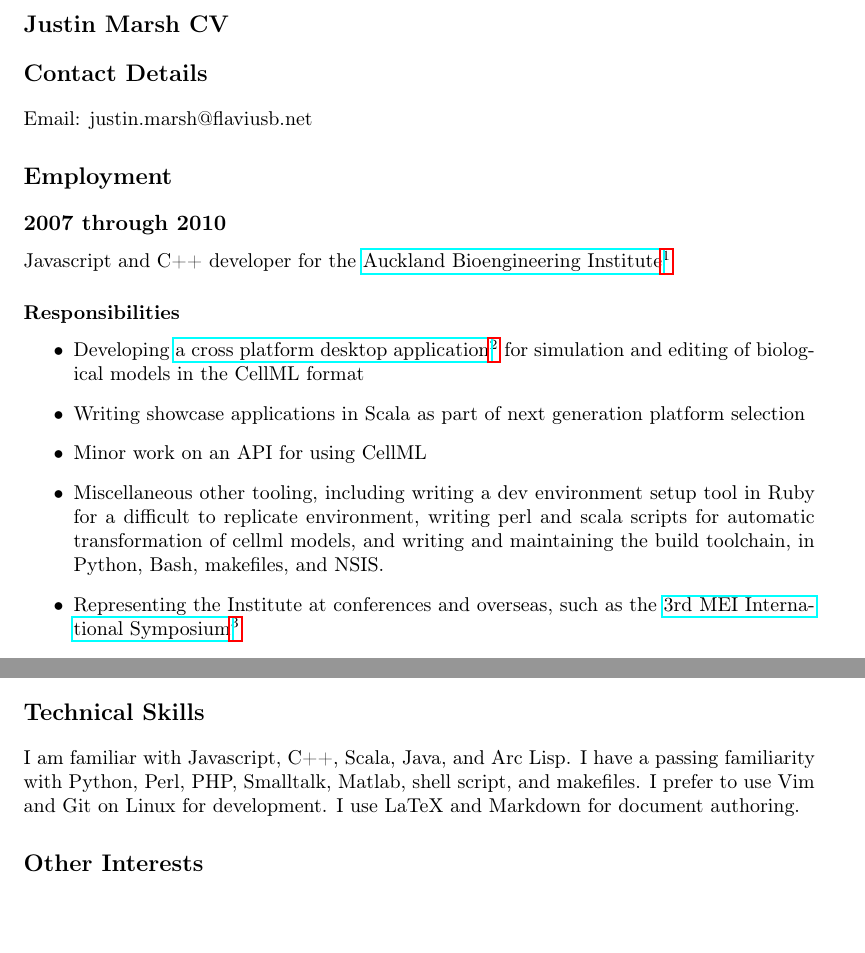
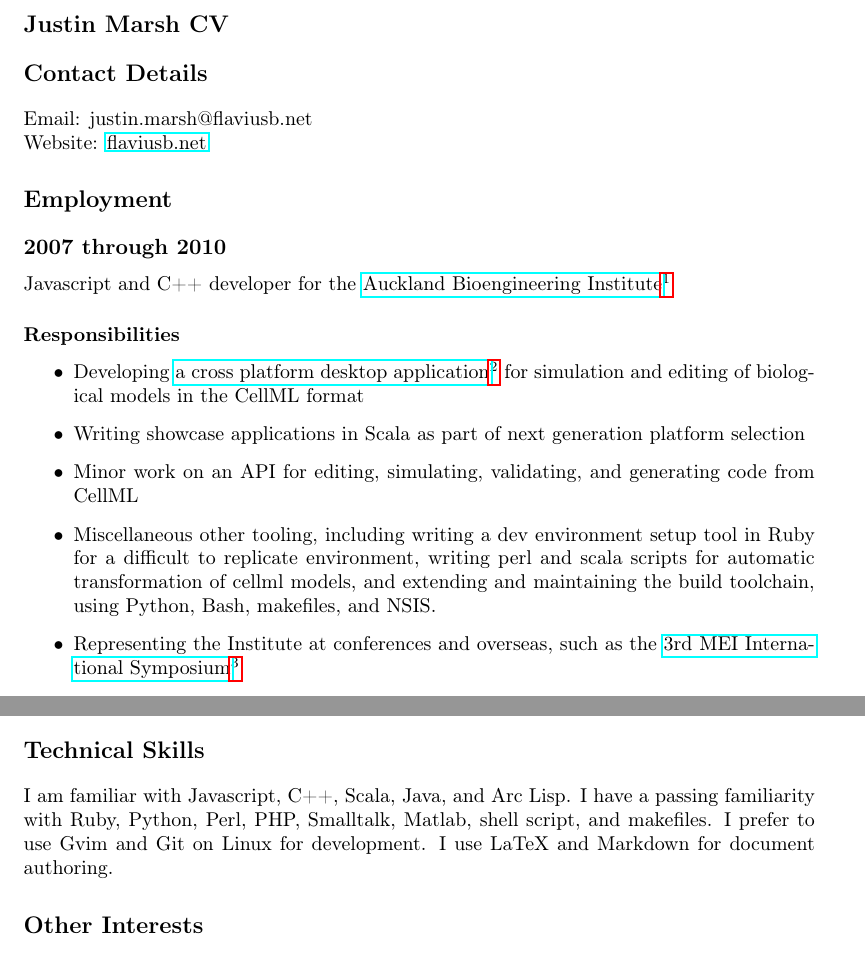
Before and after one commit to flaviusb/flaviusb.github.com, a LaTeX book (cv.tex): two parts of pages 1 and 2 of 2, joined at a grey line, cut so that both start at the same text. Compiled offline with pdfLaTeX.

Commit message:
More tinkering with CV.

```diff
--- a/cv.tex
+++ b/cv.tex
@@ -155,6 +155,7 @@
 
 Email: justin.marsh@flaviusb.net
 
+Website: \href{http://flaviusb.net}{flaviusb.net}
 
 
 \phantomsection
@@ -178,9 +179,9 @@ Javascript and C++ developer for the \href{http://www.abi.auckland.ac.nz/uoa/}{A
 
 \item Writing showcase applications in Scala as part of next generation platform selection
 
-\item Minor work on an API for using CellML
+\item Minor work on an API for editing, simulating, validating, and generating code from CellML
 
-\item Miscellaneous other tooling, including writing a dev environment setup tool in Ruby for a difficult to replicate environment, writing perl and scala scripts for automatic transformation of cellml models, and writing and maintaining the build toolchain, in Python, Bash, makefiles, and NSIS.
+\item Miscellaneous other tooling, including writing a dev environment setup tool in Ruby for a difficult to replicate environment, writing perl and scala scripts for automatic transformation of cellml models, and extending and maintaining the build toolchain, using Python, Bash, makefiles, and NSIS.
 
 \item Representing the Institute at conferences and overseas, such as the \href{http://www.physiome.jp/documents/the_3rd_MEI_international_symposium/the_3rd_MEI_IS.html}{3rd MEI International Symposium}\footnote{\href{http://www.physiome.jp/documents/the_3rd_MEI_international_symposium/the_3rd_MEI_IS.html}{http://www.physiome.jp/documents/the\_3rd\_MEI\_international\_symposium/the\_3rd\_MEI\_IS.html}}
 \end{itemize}
@@ -256,7 +257,7 @@ Exam marker for the Philosophy Department of Auckland University
 \section*{Technical Skills}
 \label{technicalskills}
 
-I am familiar with Javascript, C++, Scala, Java, and Arc Lisp. I have a passing familiarity with Python, Perl, PHP, Smalltalk, Matlab, shell script, and makefiles. I prefer to use Vim and Git on Linux for development. I use LaTeX and Markdown for document authoring.
+I am familiar with Javascript, C++, Scala, Java, and Arc Lisp. I have a passing familiarity with Ruby, Python, Perl, PHP, Smalltalk, Matlab, shell script, and makefiles. I prefer to use Gvim and Git on Linux for development. I use LaTeX and Markdown for document authoring.
 
 
 \phantomsection
```
Also changed, not shown: cv.tex (4 more changed lines).
